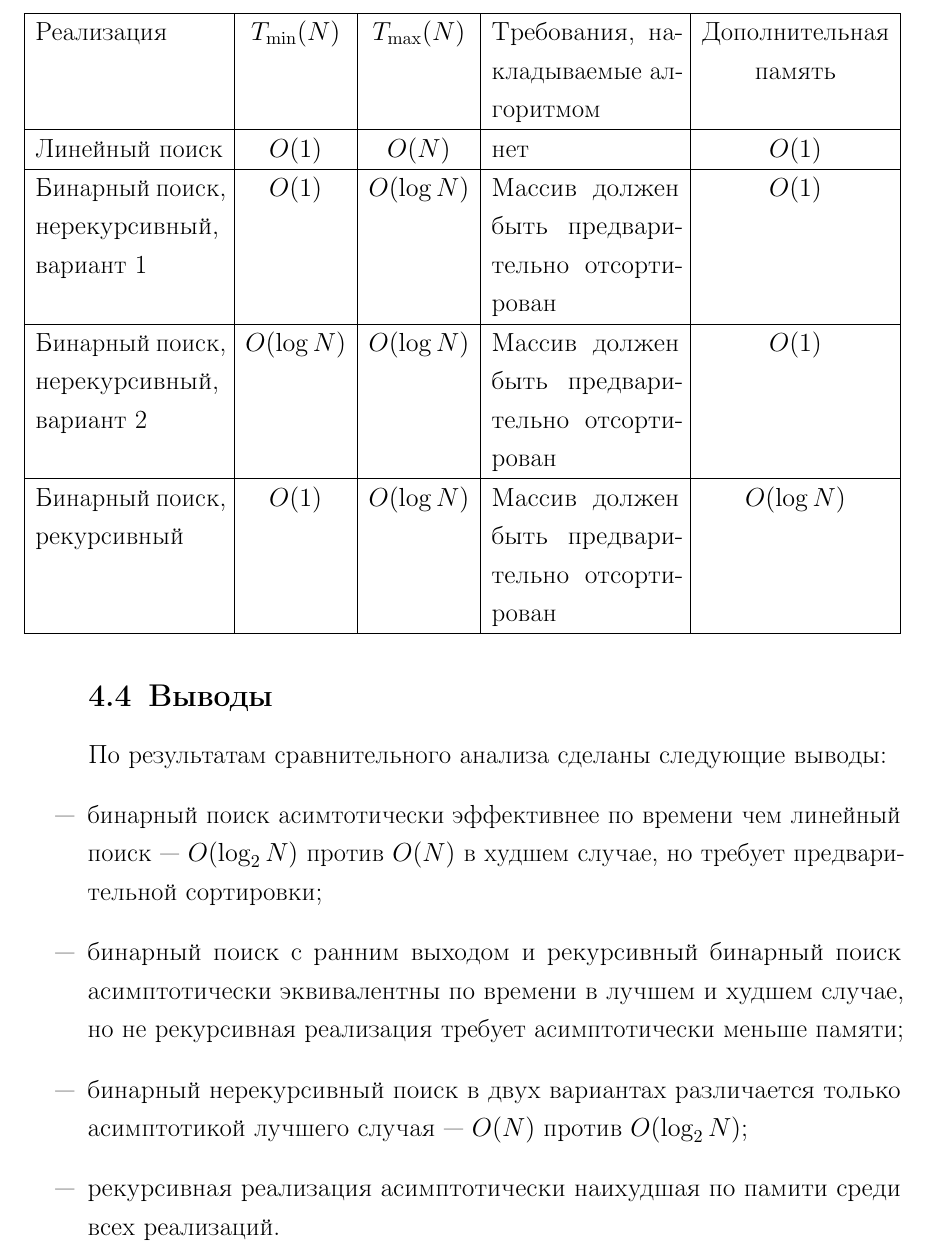
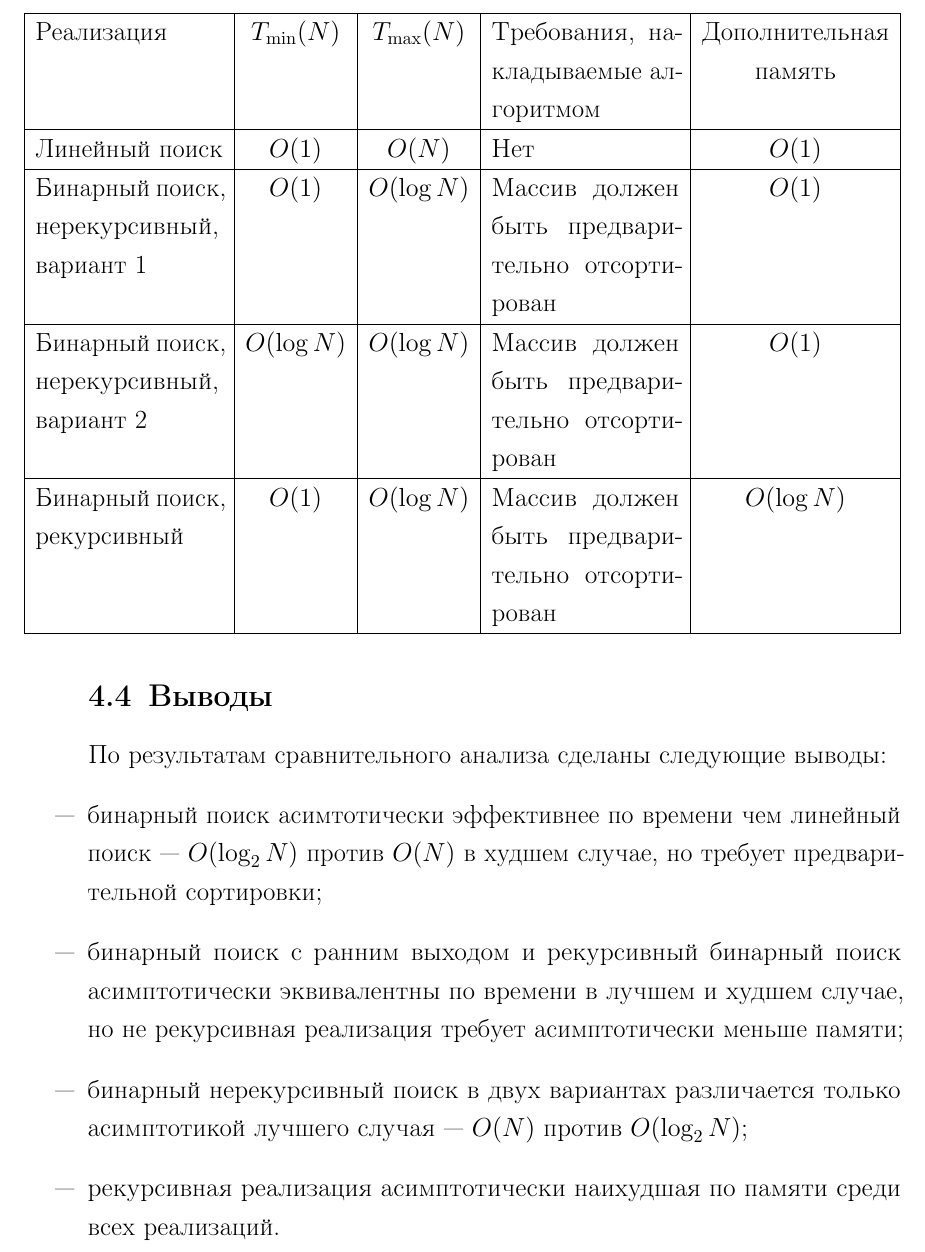
Before and after one commit to NuclearCakeGenerator/BMSTU_IU7_2026_Algorithm_analisys, a LaTeX document (reports/lab_1/main.tex): part of page 12 of 15, cut so that both start at the same text. Compiled offline with pdfLaTeX.

Commit message:
fixed typos

```diff
--- a/reports/lab_1/main.tex
+++ b/reports/lab_1/main.tex
@@ -282,7 +282,7 @@ $T_{\max}(N)=2\lceil\log_2(N+1)\rceil=O(\log N)$.
 		Реализация                           & $T_{\min}(N)$                                  & $T_{\max}(N)$ &
 		Требования, накладываемые алгоритмом & Дополнительная память                                                         \\ \hline
 		Линейный поиск
-		                                     & $O(1)$                                         & $O(N)$        & нет & $O(1)$ \\ \hline
+		                                     & $O(1)$                                         & $O(N)$        & Нет & $O(1)$ \\ \hline
 		Бинарный поиск, нерекурсивный, вариант 1
 		                                     & $O(1)$                                         & $O(\log N)$
 		                                     & Массив должен быть предварительно отсортирован & $O(1)$                       \\ \hline
@@ -306,7 +306,7 @@ $T_{\max}(N)=2\lceil\log_2(N+1)\rceil=O(\log N)$.
 	      рекурсивная реализация требует асимптотически меньше памяти;
 	\item бинарный нерекурсивный поиск в двух вариантах различается только
 	      асимптотикой лучшего случая --- $O(N)$ против $O(\log_2N)$;
-	\item рекурсивная реализация асимптотически наихудшая по памити среди
+	\item рекурсивная реализация асимптотически наихудшая по памяти среди
 	      всех реализаций.
 \end{itemize}
 
```
